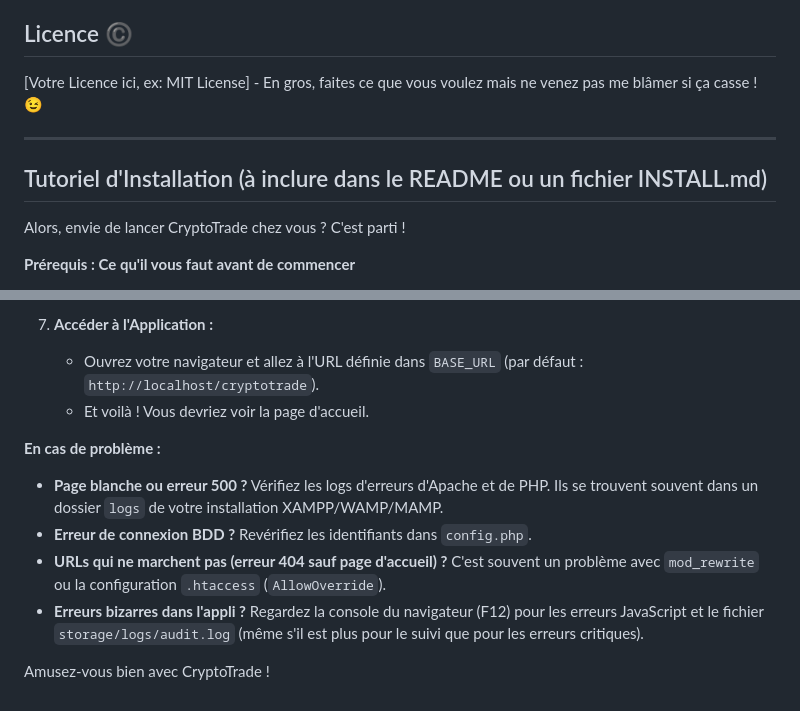
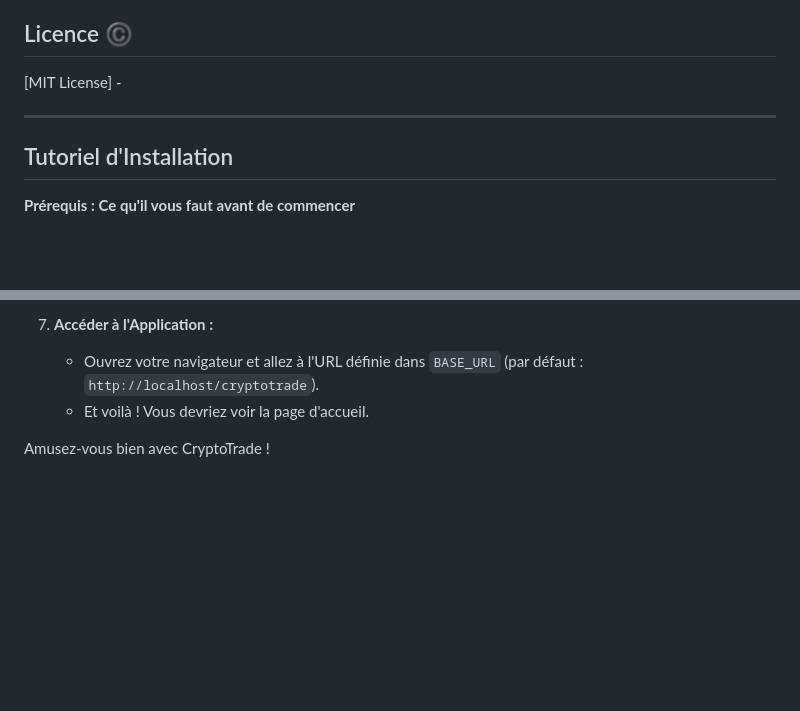
Before and after one commit to PierreDevC/cryptotrade, a Markdown page: README.md, 2 parts joined by grey strips. Rendered like a GitHub page; blank space fills up the shorter version.

```diff
--- a/README.md
+++ b/README.md
@@ -29,13 +29,11 @@ Pour faire tourner ça sur votre machine, jetez un œil au tutoriel détaillé c
 
 ## Licence ©️
 
-[Votre Licence ici, ex: MIT License] - En gros, faites ce que vous voulez mais ne venez pas me blâmer si ça casse ! 😉
+[MIT License] -
 
 ---
 
-## Tutoriel d'Installation (à inclure dans le README ou un fichier INSTALL.md)
-
-Alors, envie de lancer CryptoTrade chez vous ? C'est parti !
+## Tutoriel d'Installation
 
 **Prérequis : Ce qu'il vous faut avant de commencer**
 
@@ -82,11 +80,4 @@ Alors, envie de lancer CryptoTrade chez vous ? C'est parti !
     *   Ouvrez votre navigateur et allez à l'URL définie dans `BASE_URL` (par défaut : `http://localhost/cryptotrade`).
     *   Et voilà ! Vous devriez voir la page d'accueil.
 
-**En cas de problème :**
-
-*   **Page blanche ou erreur 500 ?** Vérifiez les logs d'erreurs d'Apache et de PHP. Ils se trouvent souvent dans un dossier `logs` de votre installation XAMPP/WAMP/MAMP.
-*   **Erreur de connexion BDD ?** Revérifiez les identifiants dans `config.php`.
-*   **URLs qui ne marchent pas (erreur 404 sauf page d'accueil) ?** C'est souvent un problème avec `mod_rewrite` ou la configuration `.htaccess` (`AllowOverride`).
-*   **Erreurs bizarres dans l'appli ?** Regardez la console du navigateur (F12) pour les erreurs JavaScript et le fichier `storage/logs/audit.log` (même s'il est plus pour le suivi que pour les erreurs critiques).
-
 Amusez-vous bien avec CryptoTrade !
```
